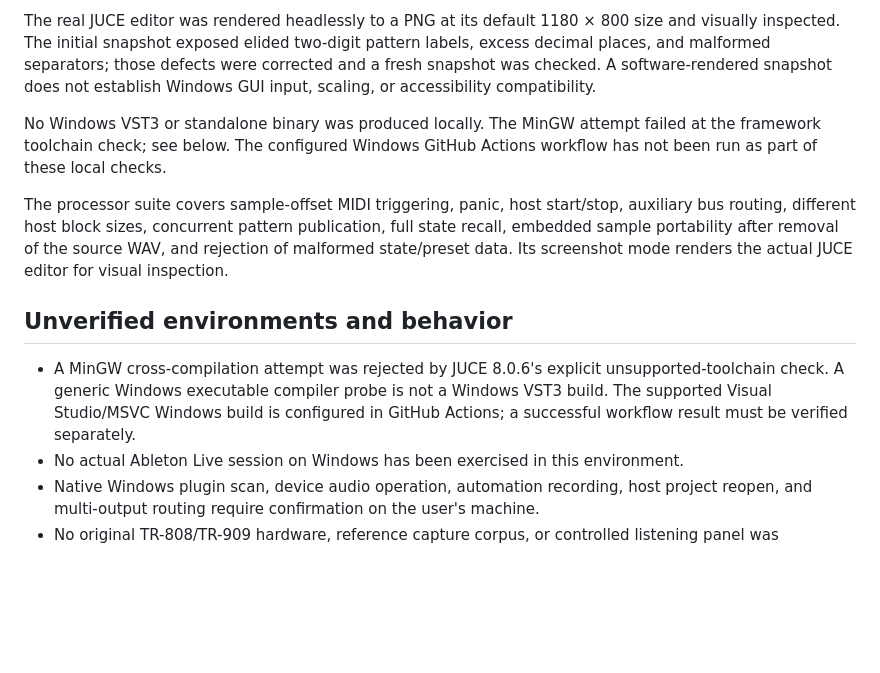
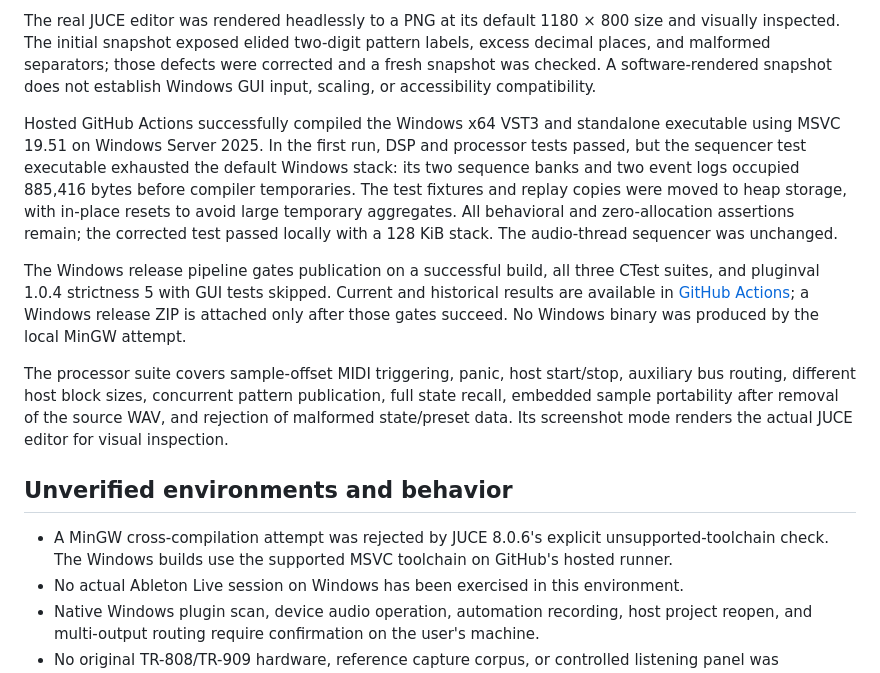
Before and after one commit to sbrunwas/afterglow, a Markdown page: docs/VALIDATION.md, the part around the change. Drawn GitHub-style; blank space fills up the shorter version.

```diff
--- a/docs/VALIDATION.md
+++ b/docs/VALIDATION.md
@@ -17,13 +17,15 @@ The Linux VST3 passed pluginval 1.0.4 at strictness level 5 with GUI tests skipp
 
 The real JUCE editor was rendered headlessly to a PNG at its default 1180 × 800 size and visually inspected. The initial snapshot exposed elided two-digit pattern labels, excess decimal places, and malformed separators; those defects were corrected and a fresh snapshot was checked. A software-rendered snapshot does not establish Windows GUI input, scaling, or accessibility compatibility.
 
-No Windows VST3 or standalone binary was produced locally. The MinGW attempt failed at the framework toolchain check; see below. The configured Windows GitHub Actions workflow has not been run as part of these local checks.
+Hosted GitHub Actions successfully compiled the Windows x64 VST3 and standalone executable using MSVC 19.51 on Windows Server 2025. In the first run, DSP and processor tests passed, but the sequencer test executable exhausted the default Windows stack: its two sequence banks and two event logs occupied 885,416 bytes before compiler temporaries. The test fixtures and replay copies were moved to heap storage, with in-place resets to avoid large temporary aggregates. All behavioral and zero-allocation assertions remain; the corrected test passed locally with a 128 KiB stack. The audio-thread sequencer was unchanged.
+
+The Windows release pipeline gates publication on a successful build, all three CTest suites, and pluginval 1.0.4 strictness 5 with GUI tests skipped. Current and historical results are available in [GitHub Actions](https://github.com/sbrunwas/afterglow/actions); a Windows release ZIP is attached only after those gates succeed. No Windows binary was produced by the local MinGW attempt.
 
 The processor suite covers sample-offset MIDI triggering, panic, host start/stop, auxiliary bus routing, different host block sizes, concurrent pattern publication, full state recall, embedded sample portability after removal of the source WAV, and rejection of malformed state/preset data. Its screenshot mode renders the actual JUCE editor for visual inspection.
 
 ## Unverified environments and behavior
 
-- A MinGW cross-compilation attempt was rejected by JUCE 8.0.6's explicit unsupported-toolchain check. A generic Windows executable compiler probe is not a Windows VST3 build. The supported Visual Studio/MSVC Windows build is configured in GitHub Actions; a successful workflow result must be verified separately.
+- A MinGW cross-compilation attempt was rejected by JUCE 8.0.6's explicit unsupported-toolchain check. The Windows builds use the supported MSVC toolchain on GitHub's hosted runner.
 - No actual Ableton Live session on Windows has been exercised in this environment.
 - Native Windows plugin scan, device audio operation, automation recording, host project reopen, and multi-output routing require confirmation on the user's machine.
 - No original TR-808/TR-909 hardware, reference capture corpus, or controlled listening panel was available. Circuit-identical emulation and perceptual indistinguishability are not claimed.
```
Also changed, not shown: README.md (+4 -0 lines), docs/RELEASE.md (added, +29 -0 lines), docs/images/afterglow-editor.png (added), 1 other file.
